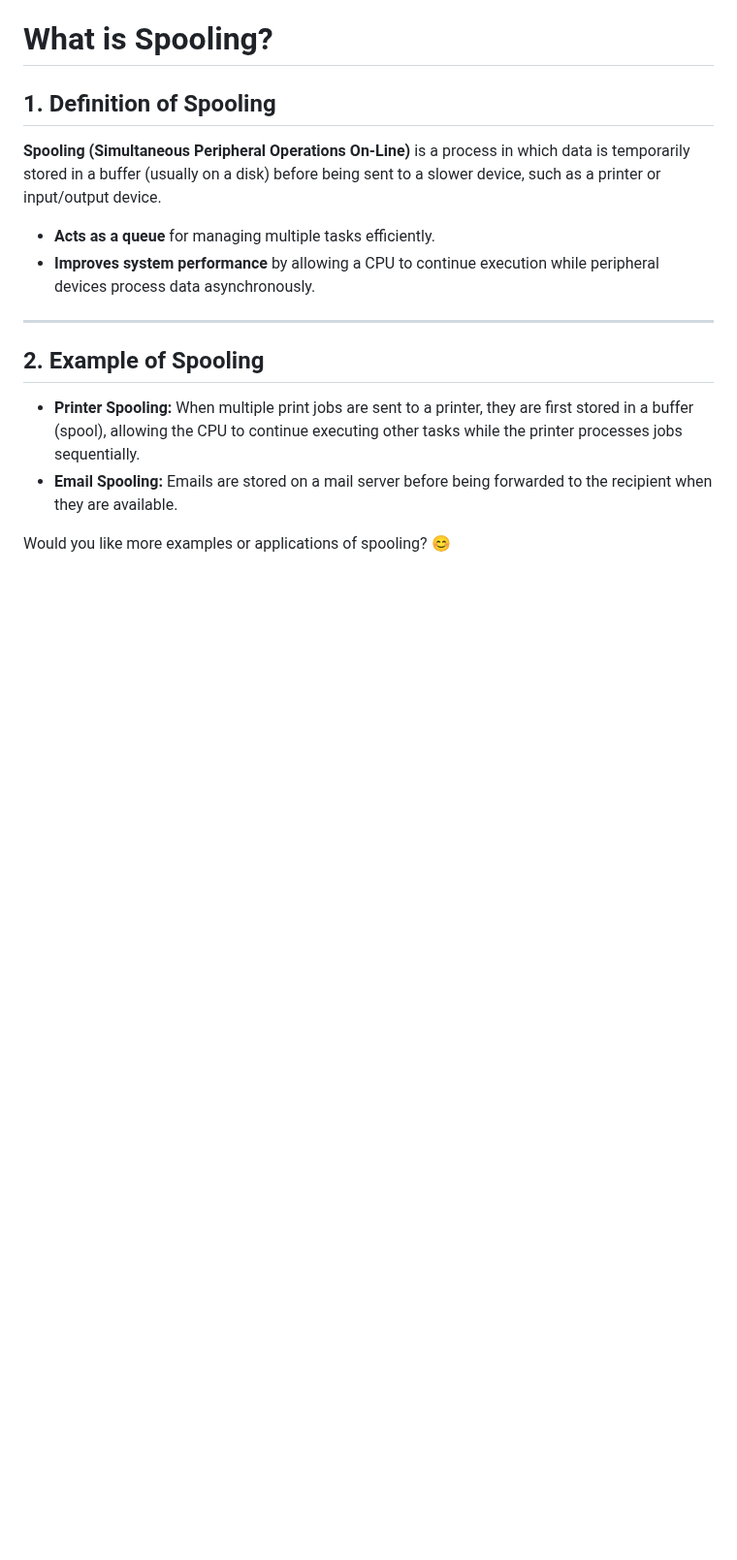
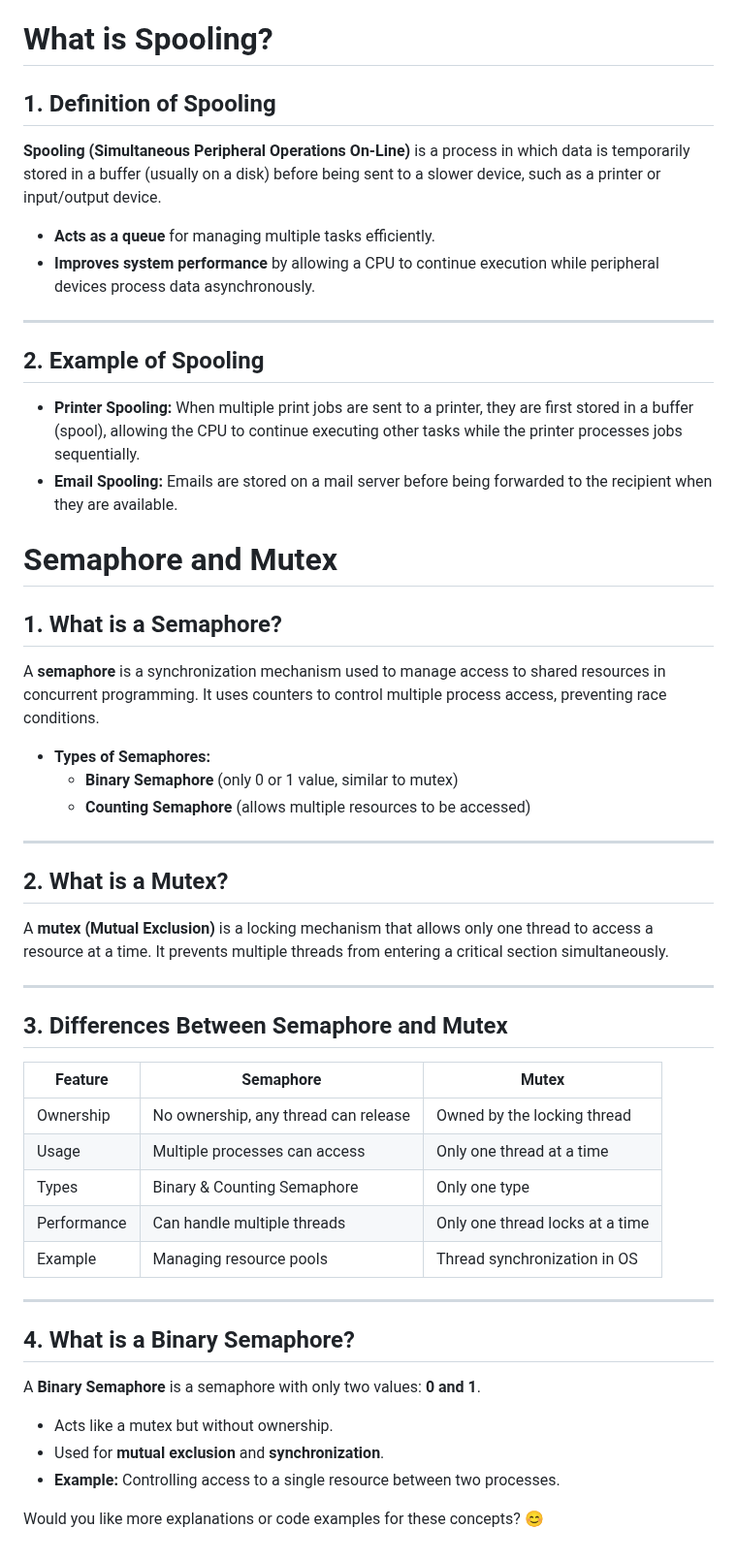
Before and after one commit to nehapatil1807/CDAC, a Markdown page: CCPP/OS.md, the part around the change. Shown at 97% size. Drawn GitHub-style; blank space fills up the shorter version.

```diff
--- a/CCPP/OS.md
+++ b/CCPP/OS.md
@@ -246,4 +246,38 @@ A deadlock occurs when the following four conditions hold simultaneously:
 - **Printer Spooling:** When multiple print jobs are sent to a printer, they are first stored in a buffer (spool), allowing the CPU to continue executing other tasks while the printer processes jobs sequentially.
 - **Email Spooling:** Emails are stored on a mail server before being forwarded to the recipient when they are available.
 
-Would you like more examples or applications of spooling? 😊
+# Semaphore and Mutex
+
+## 1. What is a Semaphore?
+A **semaphore** is a synchronization mechanism used to manage access to shared resources in concurrent programming. It uses counters to control multiple process access, preventing race conditions.
+
+- **Types of Semaphores:**
+  - **Binary Semaphore** (only 0 or 1 value, similar to mutex)
+  - **Counting Semaphore** (allows multiple resources to be accessed)
+
+---
+
+## 2. What is a Mutex?
+A **mutex (Mutual Exclusion)** is a locking mechanism that allows only one thread to access a resource at a time. It prevents multiple threads from entering a critical section simultaneously.
+
+---
+
+## 3. Differences Between Semaphore and Mutex
+
+| Feature         | Semaphore | Mutex |
+|---------------|----------|-------|
+| Ownership     | No ownership, any thread can release | Owned by the locking thread |
+| Usage        | Multiple processes can access | Only one thread at a time |
+| Types        | Binary & Counting Semaphore | Only one type |
+| Performance  | Can handle multiple threads | Only one thread locks at a time |
+| Example     | Managing resource pools | Thread synchronization in OS |
+
+---
+
+## 4. What is a Binary Semaphore?
+A **Binary Semaphore** is a semaphore with only two values: **0 and 1**.
+- Acts like a mutex but without ownership.
+- Used for **mutual exclusion** and **synchronization**.
+- **Example:** Controlling access to a single resource between two processes.
+
+Would you like more explanations or code examples for these concepts? 😊
```
